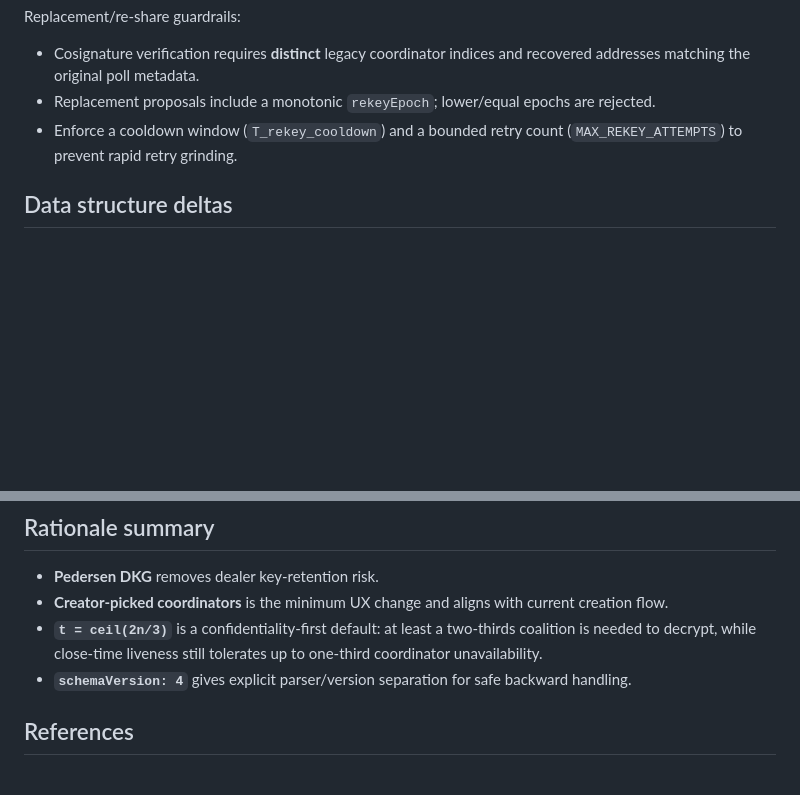
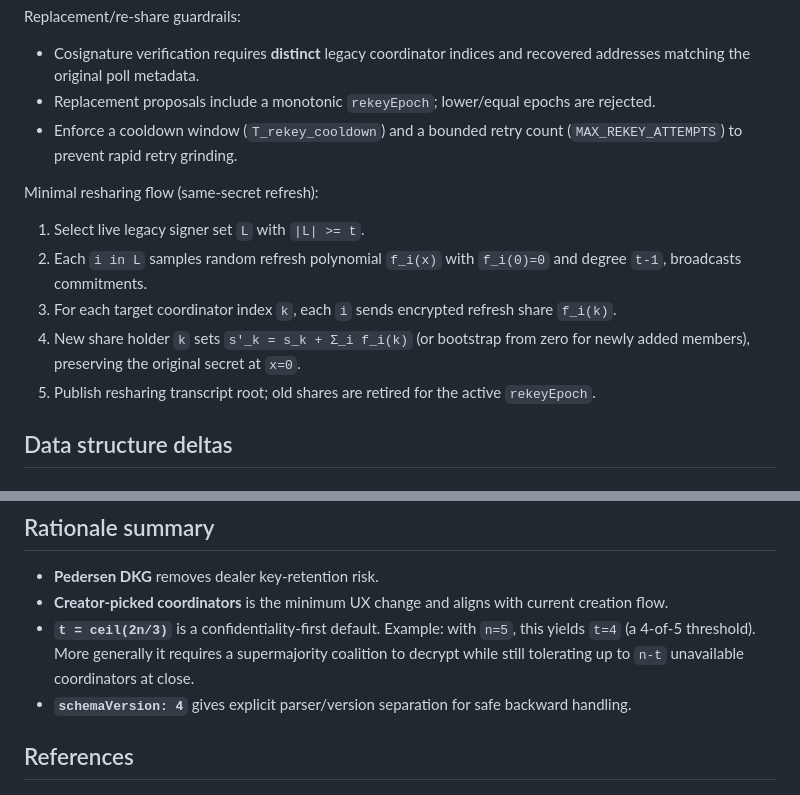
Before and after one commit to stackdump/bitwrap-io, a Markdown page: docs/threshold-decryption-spec.md, 2 parts joined by grey strips. GitHub-like rendering; blank space fills up the shorter version.

Commit message:
docs: add resharing flow and clarify threshold assumptions
Agent-Logs-Url: https://github.com/stackdump/bitwrap-io/sessions/d5da8c10-b8ab-4ff1-8684-598eff08cfef

Co-authored-by: stackdump <243500+stackdump@users.noreply.github.com>

```diff
--- a/docs/threshold-decryption-spec.md
+++ b/docs/threshold-decryption-spec.md
@@ -163,6 +163,13 @@ Replacement/re-share guardrails:
 - Replacement proposals include a monotonic `rekeyEpoch`; lower/equal epochs are rejected.
 - Enforce a cooldown window (`T_rekey_cooldown`) and a bounded retry count (`MAX_REKEY_ATTEMPTS`) to prevent rapid retry grinding.
 
+Minimal resharing flow (same-secret refresh):
+1. Select live legacy signer set `L` with `|L| >= t`.
+2. Each `i in L` samples random refresh polynomial `f_i(x)` with `f_i(0)=0` and degree `t-1`, broadcasts commitments.
+3. For each target coordinator index `k`, each `i` sends encrypted refresh share `f_i(k)`.
+4. New share holder `k` sets `s'_k = s_k + Σ_i f_i(k)` (or bootstrap from zero for newly added members), preserving the original secret at `x=0`.
+5. Publish resharing transcript root; old shares are retired for the active `rekeyEpoch`.
+
 ## Data structure deltas
 
 ### Poll metadata (`schemaVersion: 4`)
@@ -217,7 +224,7 @@ Replacement/re-share guardrails:
 
 - **Pedersen DKG** removes dealer key-retention risk.
 - **Creator-picked coordinators** is the minimum UX change and aligns with current creation flow.
-- **`t = ceil(2n/3)`** is a confidentiality-first default: at least a two-thirds coalition is needed to decrypt, while close-time liveness still tolerates up to one-third coordinator unavailability.
+- **`t = ceil(2n/3)`** is a confidentiality-first default. Example: with `n=5`, this yields `t=4` (a 4-of-5 threshold). More generally it requires a supermajority coalition to decrypt while still tolerating up to `n-t` unavailable coordinators at close.
 - **`schemaVersion: 4`** gives explicit parser/version separation for safe backward handling.
 
 ## References
```
Also changed, not shown: docs/phase-c-roadmap.md (+1 -1 lines).
